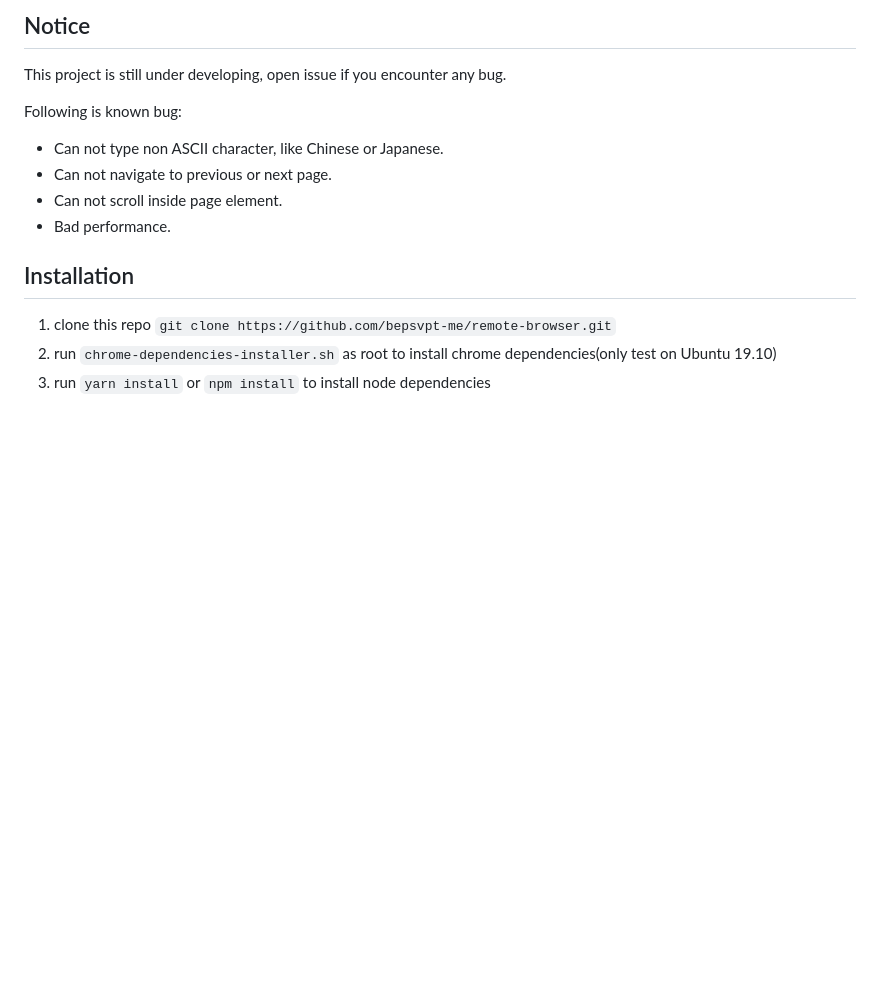
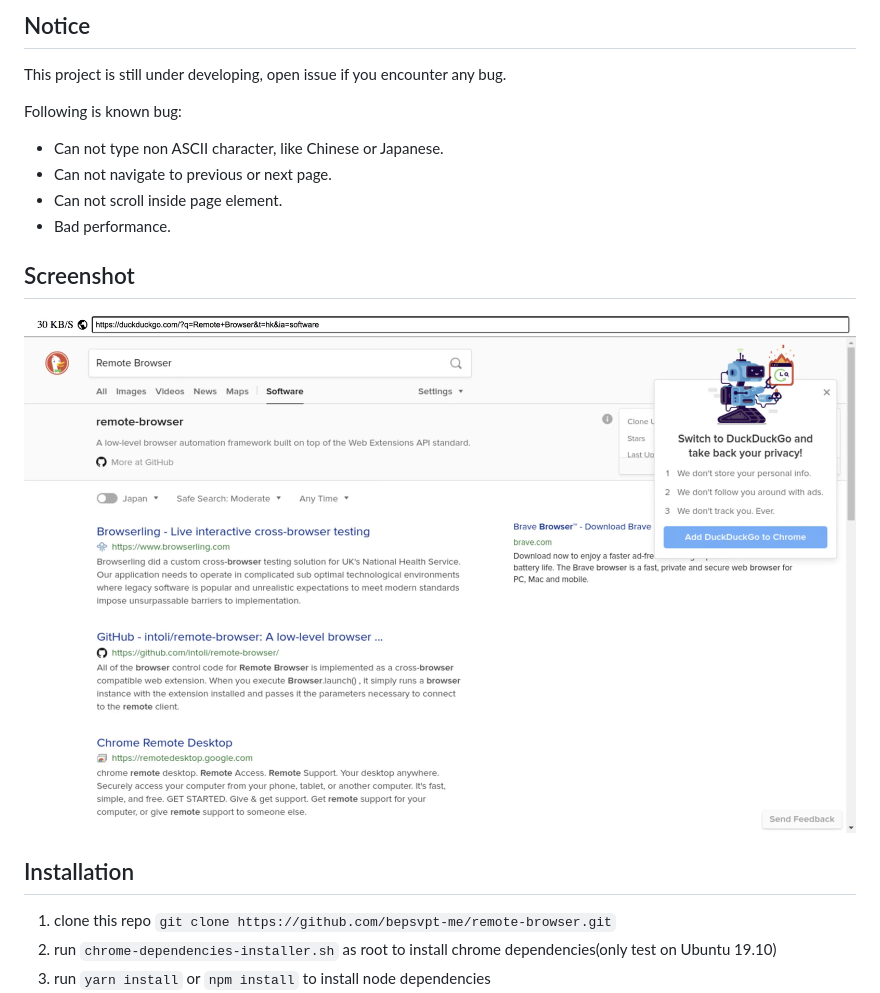
Before and after one commit to bepsvpt-me/remote-browser, a Markdown page: readme.md, the part around the change. Rendered like a GitHub page; pictures changed too: screenshots/duckduckgo.png (added); blank space fills up the shorter version.

Commit message:
add screenshots

```diff
--- a/readme.md
+++ b/readme.md
@@ -12,6 +12,10 @@ Following is known bug:
 - Can not navigate to previous or next page.
 - Can not scroll inside page element.
 - Bad performance.
+
+## Screenshot
+
+![duckduckgo](screenshots/duckduckgo.png)
 
 ## Installation
 
```
